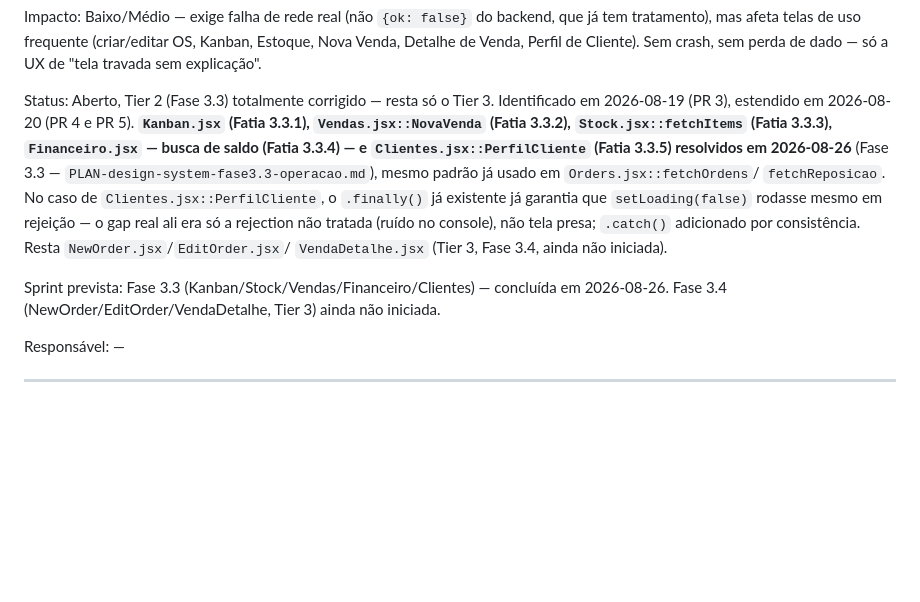
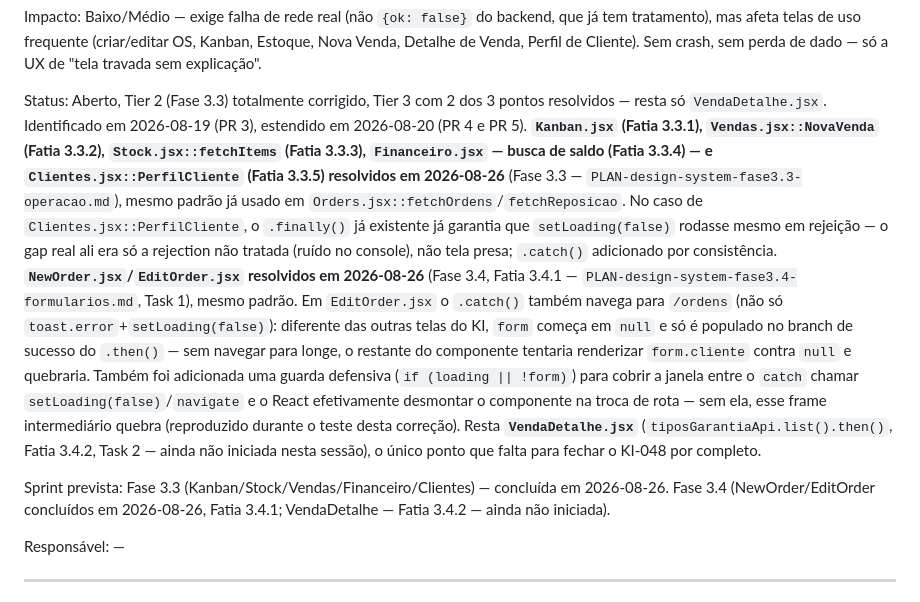
Before and after one commit to TaldoDustin/assistencia_system, a Markdown page: docs/operations/KNOWN_ISSUES.md, the part around the change. Rendered like a GitHub page; blank space fills up the shorter version.

Commit message:
docs(design-system): KI-048 - registrar NewOrder/EditOrder resolvidos (Fatia 3.4.1)
Atualiza o Status do KI-048 para refletir que 2 dos 3 pontos restantes do
Tier 3 (NewOrder.jsx/EditOrder.jsx) foram corrigidos nesta sessao (Fase 3.4,
Fatia 3.4.1). Nao move para Resolvidos: o 3o ponto (VendaDetalhe.jsx,
tiposGarantiaApi.list().then()) ainda esta aberto -- pertence a Fatia 3.4.2
(Task 2 do mesmo plano), que nao foi executada nesta sessao. Ver nota de
discrepancia no relatorio da task: o texto original do plano/brief da Task 1
("fecha por completo -- ultimo ponto pendente") nao bate com a descricao do
proprio KI-048, que sempre listou 3 pontos restantes (NewOrder/EditOrder/
VendaDetalhe); mover para Resolvidos agora seria uma falsa alegacao enquanto
VendaDetalhe.jsx continua com o bug.

Co-Authored-By: Claude Sonnet 5 <noreply@anthropic.com>
Claude-Session: https://claude.ai/code/session_01VY1ytaffqKiFprgbqptuRN

```diff
--- a/docs/operations/KNOWN_ISSUES.md
+++ b/docs/operations/KNOWN_ISSUES.md
@@ -1803,19 +1803,28 @@ telas de uso frequente (criar/editar OS, Kanban, Estoque, Nova Venda, Detalhe de
 Sem crash, sem perda de dado — só a UX de "tela travada sem explicação".
 
 Status:
-Aberto, Tier 2 (Fase 3.3) totalmente corrigido — resta só o Tier 3. Identificado em 2026-08-19 (PR 3),
-estendido em 2026-08-20 (PR 4 e PR 5). **`Kanban.jsx` (Fatia 3.3.1), `Vendas.jsx::NovaVenda` (Fatia
-3.3.2), `Stock.jsx::fetchItems` (Fatia 3.3.3), `Financeiro.jsx` — busca de saldo (Fatia 3.3.4) — e
-`Clientes.jsx::PerfilCliente` (Fatia 3.3.5) resolvidos em 2026-08-26** (Fase 3.3 —
-`PLAN-design-system-fase3.3-operacao.md`), mesmo padrão já usado em `Orders.jsx::fetchOrdens`/
-`fetchReposicao`. No caso de `Clientes.jsx::PerfilCliente`, o `.finally()` já existente já garantia que
-`setLoading(false)` rodasse mesmo em rejeição — o gap real ali era só a rejection não tratada (ruído no
-console), não tela presa; `.catch()` adicionado por consistência. Resta `NewOrder.jsx`/`EditOrder.jsx`/
-`VendaDetalhe.jsx` (Tier 3, Fase 3.4, ainda não iniciada).
-
-Sprint prevista:
-Fase 3.3 (Kanban/Stock/Vendas/Financeiro/Clientes) — concluída em 2026-08-26. Fase 3.4
-(NewOrder/EditOrder/VendaDetalhe, Tier 3) ainda não iniciada.
+Aberto, Tier 2 (Fase 3.3) totalmente corrigido, Tier 3 com 2 dos 3 pontos resolvidos — resta só
+`VendaDetalhe.jsx`. Identificado em 2026-08-19 (PR 3), estendido em 2026-08-20 (PR 4 e PR 5).
+**`Kanban.jsx` (Fatia 3.3.1), `Vendas.jsx::NovaVenda` (Fatia 3.3.2), `Stock.jsx::fetchItems` (Fatia
+3.3.3), `Financeiro.jsx` — busca de saldo (Fatia 3.3.4) — e `Clientes.jsx::PerfilCliente` (Fatia 3.3.5)
+resolvidos em 2026-08-26** (Fase 3.3 — `PLAN-design-system-fase3.3-operacao.md`), mesmo padrão já usado
+em `Orders.jsx::fetchOrdens`/`fetchReposicao`. No caso de `Clientes.jsx::PerfilCliente`, o `.finally()`
+já existente já garantia que `setLoading(false)` rodasse mesmo em rejeição — o gap real ali era só a
+rejection não tratada (ruído no console), não tela presa; `.catch()` adicionado por consistência.
+**`NewOrder.jsx`/`EditOrder.jsx` resolvidos em 2026-08-26** (Fase 3.4, Fatia 3.4.1 —
+`PLAN-design-system-fase3.4-formularios.md`, Task 1), mesmo padrão. Em `EditOrder.jsx` o `.catch()`
+também navega para `/ordens` (não só `toast.error`+`setLoading(false)`): diferente das outras telas do
+KI, `form` começa em `null` e só é populado no branch de sucesso do `.then()` — sem navegar para longe,
+o restante do componente tentaria renderizar `form.cliente` contra `null` e quebraria. Também foi
+adicionada uma guarda defensiva (`if (loading || !form)`) para cobrir a janela entre o `catch` chamar
+`setLoading(false)`/`navigate` e o React efetivamente desmontar o componente na troca de rota — sem ela,
+esse frame intermediário quebra (reproduzido durante o teste desta correção). Resta **`VendaDetalhe.jsx`**
+(`tiposGarantiaApi.list().then()`, Fatia 3.4.2, Task 2 — ainda não iniciada nesta sessão), o único ponto
+que falta para fechar o KI-048 por completo.
+
+Sprint prevista:
+Fase 3.3 (Kanban/Stock/Vendas/Financeiro/Clientes) — concluída em 2026-08-26. Fase 3.4 (NewOrder/EditOrder
+concluídos em 2026-08-26, Fatia 3.4.1; VendaDetalhe — Fatia 3.4.2 — ainda não iniciada).
 
 Responsável:
 —
```
